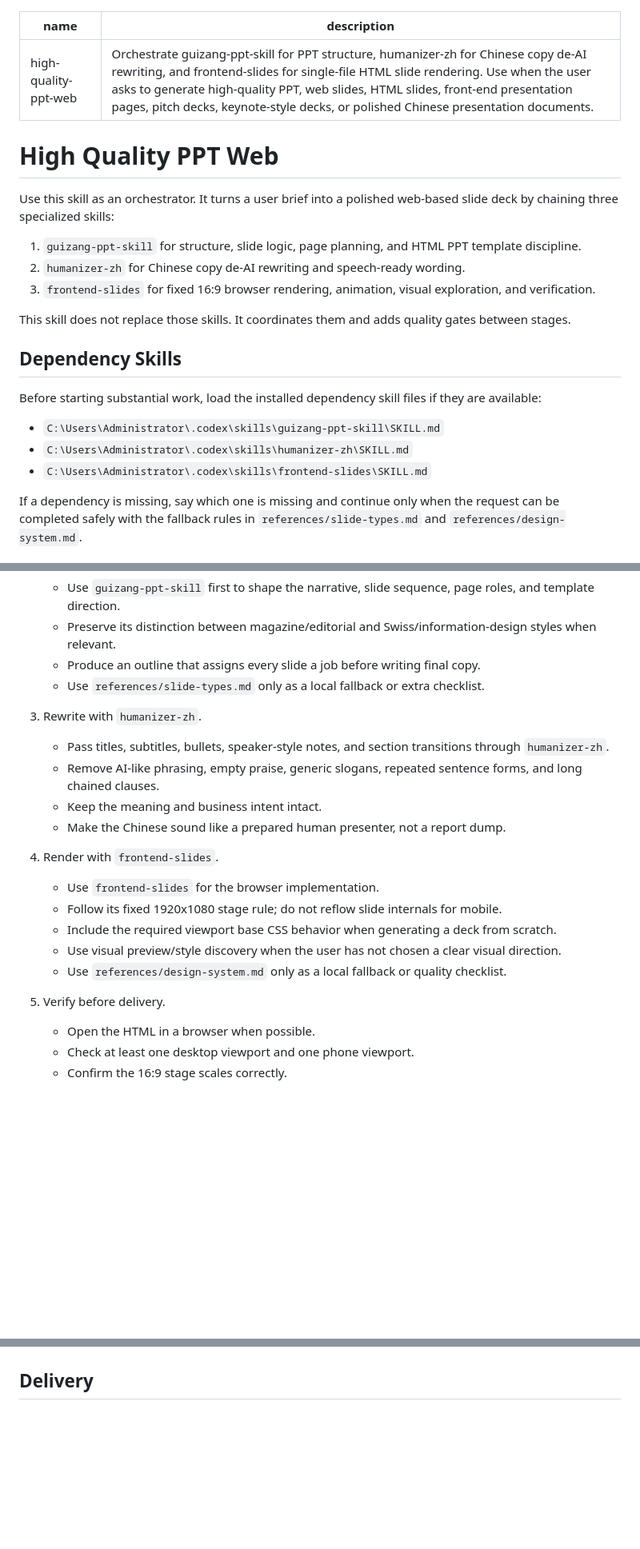
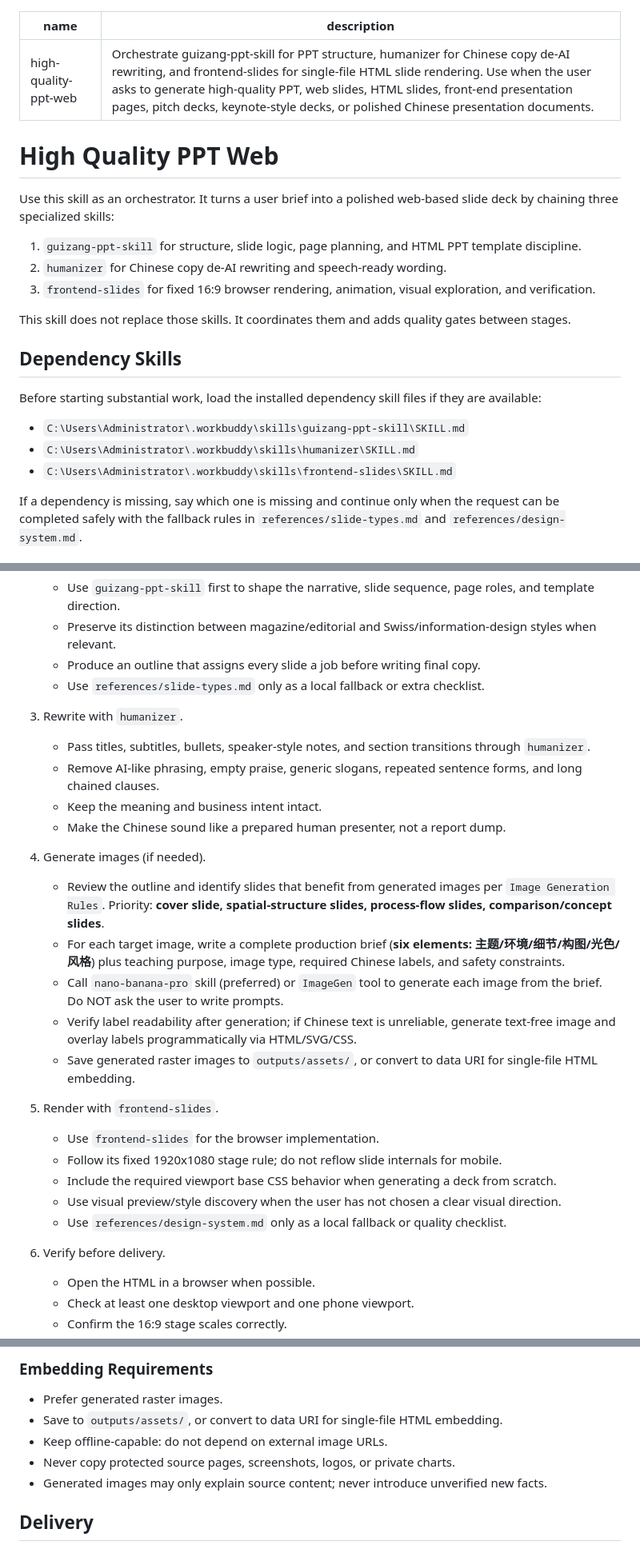
Before and after one commit to jianchunpeng/high-quality-ppt-web, a Markdown page: SKILL.md, 3 parts joined by grey strips. Shown at 80% size. GitHub-like rendering; blank space fills up the shorter version.

```diff
--- a/SKILL.md
+++ b/SKILL.md
@@ -1,6 +1,6 @@
 ---
 name: high-quality-ppt-web
-description: Orchestrate guizang-ppt-skill for PPT structure, humanizer-zh for Chinese copy de-AI rewriting, and frontend-slides for single-file HTML slide rendering. Use when the user asks to generate high-quality PPT, web slides, HTML slides, front-end presentation pages, pitch decks, keynote-style decks, or polished Chinese presentation documents.
+description: Orchestrate guizang-ppt-skill for PPT structure, humanizer for Chinese copy de-AI rewriting, and frontend-slides for single-file HTML slide rendering. Use when the user asks to generate high-quality PPT, web slides, HTML slides, front-end presentation pages, pitch decks, keynote-style decks, or polished Chinese presentation documents.
 ---
 
 # High Quality PPT Web
@@ -8,7 +8,7 @@ description: Orchestrate guizang-ppt-skill for PPT structure, humanizer-zh for C
 Use this skill as an orchestrator. It turns a user brief into a polished web-based slide deck by chaining three specialized skills:
 
 1. `guizang-ppt-skill` for structure, slide logic, page planning, and HTML PPT template discipline.
-2. `humanizer-zh` for Chinese copy de-AI rewriting and speech-ready wording.
+2. `humanizer` for Chinese copy de-AI rewriting and speech-ready wording.
 3. `frontend-slides` for fixed 16:9 browser rendering, animation, visual exploration, and verification.
 
 This skill does not replace those skills. It coordinates them and adds quality gates between stages.
@@ -17,9 +17,9 @@ This skill does not replace those skills. It coordinates them and adds quality g
 
 Before starting substantial work, load the installed dependency skill files if they are available:
 
-- `C:\Users\Administrator\.codex\skills\guizang-ppt-skill\SKILL.md`
-- `C:\Users\Administrator\.codex\skills\humanizer-zh\SKILL.md`
-- `C:\Users\Administrator\.codex\skills\frontend-slides\SKILL.md`
+- `C:\Users\Administrator\.workbuddy\skills\guizang-ppt-skill\SKILL.md`
+- `C:\Users\Administrator\.workbuddy\skills\humanizer\SKILL.md`
+- `C:\Users\Administrator\.workbuddy\skills\frontend-slides\SKILL.md`
 
 If a dependency is missing, say which one is missing and continue only when the request can be completed safely with the fallback rules in `references/slide-types.md` and `references/design-system.md`.
 
@@ -50,20 +50,27 @@ If the user asks for PowerPoint/PPTX instead of web slides, use the presentation
    - Produce an outline that assigns every slide a job before writing final copy.
    - Use `references/slide-types.md` only as a local fallback or extra checklist.
 
-3. Rewrite with `humanizer-zh`.
-   - Pass titles, subtitles, bullets, speaker-style notes, and section transitions through `humanizer-zh`.
+3. Rewrite with `humanizer`.
+   - Pass titles, subtitles, bullets, speaker-style notes, and section transitions through `humanizer`.
    - Remove AI-like phrasing, empty praise, generic slogans, repeated sentence forms, and long chained clauses.
    - Keep the meaning and business intent intact.
    - Make the Chinese sound like a prepared human presenter, not a report dump.
 
-4. Render with `frontend-slides`.
+4. Generate images (if needed).
+   - Review the outline and identify slides that benefit from generated images per `Image Generation Rules`. Priority: **cover slide, spatial-structure slides, process-flow slides, comparison/concept slides**.
+   - For each target image, write a complete production brief (**six elements: 主题/环境/细节/构图/光色/风格**) plus teaching purpose, image type, required Chinese labels, and safety constraints.
+   - Call `nano-banana-pro` skill (preferred) or `ImageGen` tool to generate each image from the brief. Do NOT ask the user to write prompts.
+   - Verify label readability after generation; if Chinese text is unreliable, generate text-free image and overlay labels programmatically via HTML/SVG/CSS.
+   - Save generated raster images to `outputs/assets/`, or convert to data URI for single-file HTML embedding.
+
+5. Render with `frontend-slides`.
    - Use `frontend-slides` for the browser implementation.
    - Follow its fixed 1920x1080 stage rule; do not reflow slide internals for mobile.
    - Include the required viewport base CSS behavior when generating a deck from scratch.
    - Use visual preview/style discovery when the user has not chosen a clear visual direction.
    - Use `references/design-system.md` only as a local fallback or quality checklist.
 
-5. Verify before delivery.
+6. Verify before delivery.
    - Open the HTML in a browser when possible.
    - Check at least one desktop viewport and one phone viewport.
    - Confirm the 16:9 stage scales correctly.
@@ -92,3 +163,11 @@ If the user asks for PowerPoint/PPTX instead of web slides, use the presentation
+### Embedding Requirements
+
+- Prefer generated raster images.
+- Save to `outputs/assets/`, or convert to data URI for single-file HTML embedding.
+- Keep offline-capable: do not depend on external image URLs.
+- Never copy protected source pages, screenshots, logos, or private charts.
+- Generated images may only explain source content; never introduce unverified new facts.
+
 ## Delivery
 
 When saving output files, place the final HTML and any exported preview assets where the user can access them. Summarize:
```
Also changed, not shown: other parts of SKILL.md (+64 -0 lines).
